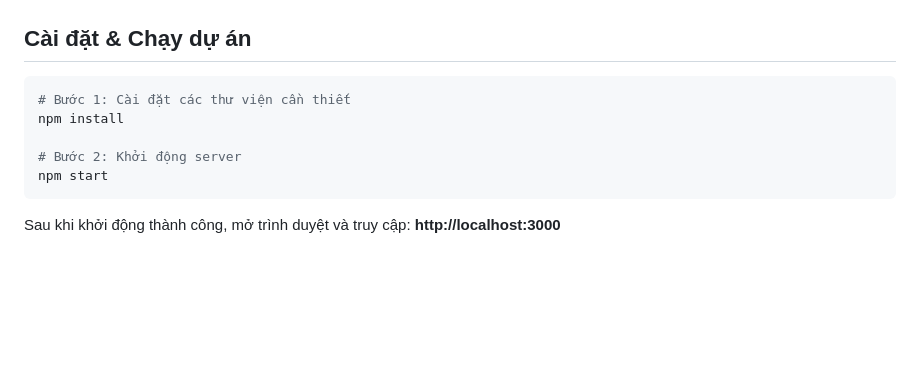
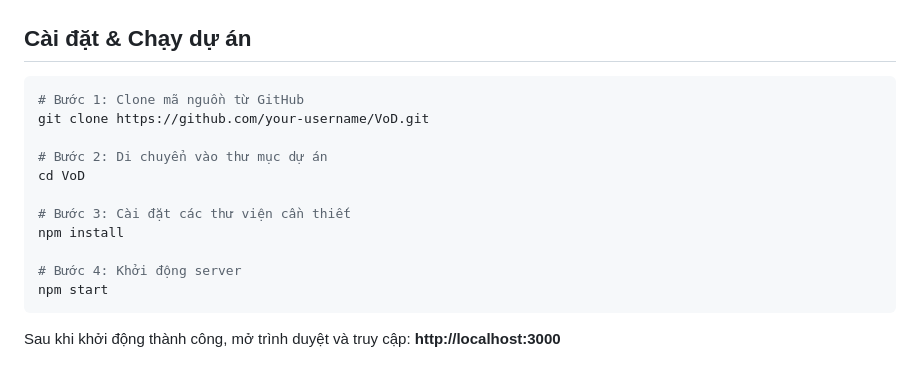
Before and after one commit to HuuNgoc-2k4/VoD, a Markdown page: README.md, the part around the change. Rendered like a GitHub page; blank space fills up the shorter version.

````diff
--- a/README.md
+++ b/README.md
@@ -60,10 +60,16 @@ winget install Gyan.FFmpeg
 ## Cài đặt & Chạy dự án
 
 ```bash
-# Bước 1: Cài đặt các thư viện cần thiết
+# Bước 1: Clone mã nguồn từ GitHub
+git clone https://github.com/your-username/VoD.git
+
+# Bước 2: Di chuyển vào thư mục dự án
+cd VoD
+
+# Bước 3: Cài đặt các thư viện cần thiết
 npm install
 
-# Bước 2: Khởi động server
+# Bước 4: Khởi động server
 npm start
 ```
 
````
